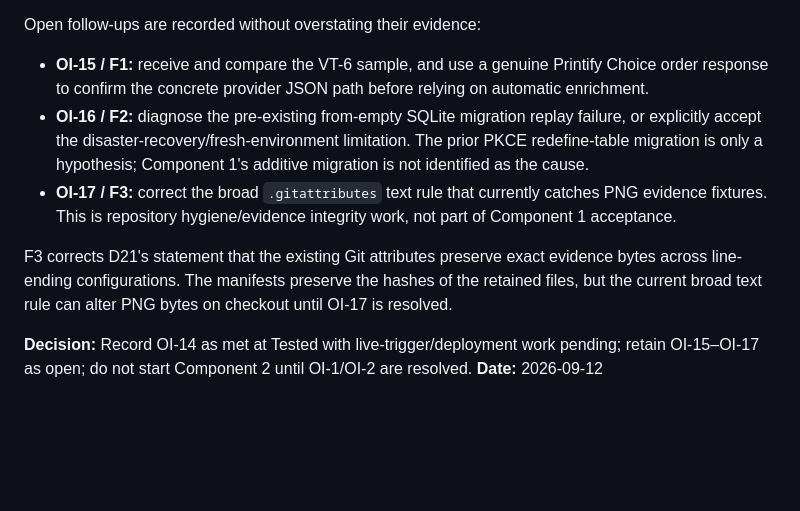
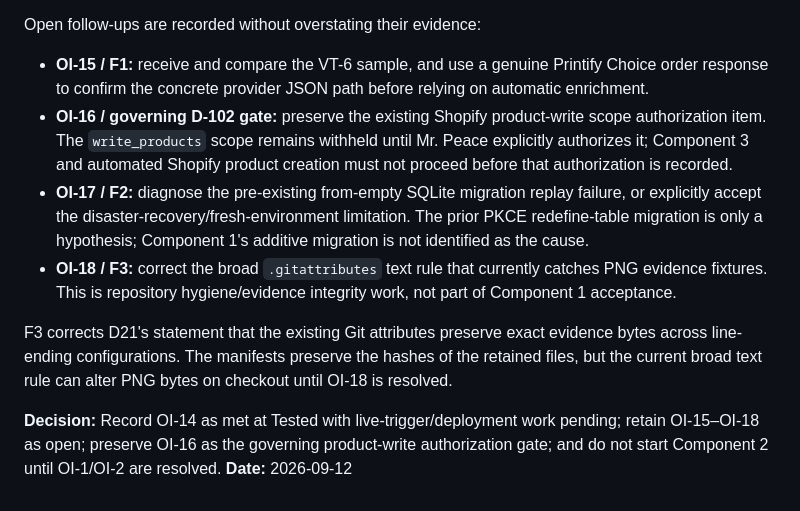
Before and after one commit to MrPeace00/02_IAMHUB, a Markdown page: _lazycustoms/docs/00-decision-log.md, the part around the change. GitHub-like rendering; blank space fills up the shorter version.

```diff
--- a/_lazycustoms/docs/00-decision-log.md
+++ b/_lazycustoms/docs/00-decision-log.md
@@ -333,9 +333,10 @@ This acceptance does not claim Production. The service seam is not called by a d
 Open follow-ups are recorded without overstating their evidence:
 
 - **OI-15 / F1:** receive and compare the VT-6 sample, and use a genuine Printify Choice order response to confirm the concrete provider JSON path before relying on automatic enrichment.
-- **OI-16 / F2:** diagnose the pre-existing from-empty SQLite migration replay failure, or explicitly accept the disaster-recovery/fresh-environment limitation. The prior PKCE redefine-table migration is only a hypothesis; Component 1's additive migration is not identified as the cause.
-- **OI-17 / F3:** correct the broad `.gitattributes` text rule that currently catches PNG evidence fixtures. This is repository hygiene/evidence integrity work, not part of Component 1 acceptance.
+- **OI-16 / governing D-102 gate:** preserve the existing Shopify product-write scope authorization item. The `write_products` scope remains withheld until Mr. Peace explicitly authorizes it; Component 3 and automated Shopify product creation must not proceed before that authorization is recorded.
+- **OI-17 / F2:** diagnose the pre-existing from-empty SQLite migration replay failure, or explicitly accept the disaster-recovery/fresh-environment limitation. The prior PKCE redefine-table migration is only a hypothesis; Component 1's additive migration is not identified as the cause.
+- **OI-18 / F3:** correct the broad `.gitattributes` text rule that currently catches PNG evidence fixtures. This is repository hygiene/evidence integrity work, not part of Component 1 acceptance.
 
-F3 corrects D21's statement that the existing Git attributes preserve exact evidence bytes across line-ending configurations. The manifests preserve the hashes of the retained files, but the current broad text rule can alter PNG bytes on checkout until OI-17 is resolved.
+F3 corrects D21's statement that the existing Git attributes preserve exact evidence bytes across line-ending configurations. The manifests preserve the hashes of the retained files, but the current broad text rule can alter PNG bytes on checkout until OI-18 is resolved.
 
-**Decision:** Record OI-14 as met at Tested with live-trigger/deployment work pending; retain OI-15–OI-17 as open; do not start Component 2 until OI-1/OI-2 are resolved.  **Date:** 2026-09-12
+**Decision:** Record OI-14 as met at Tested with live-trigger/deployment work pending; retain OI-15–OI-18 as open; preserve OI-16 as the governing product-write authorization gate; and do not start Component 2 until OI-1/OI-2 are resolved.  **Date:** 2026-09-12
```
Also changed, not shown: _lazycustoms/docs/CURRENT_STATE.md (+30 -25 lines), _lazycustoms/docs/VERIFICATION_LOG.md (+1 -1 lines).
